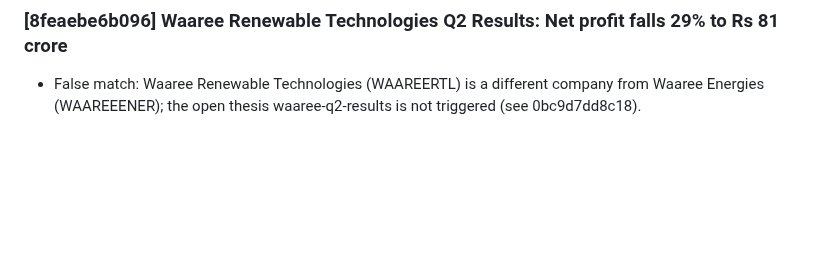
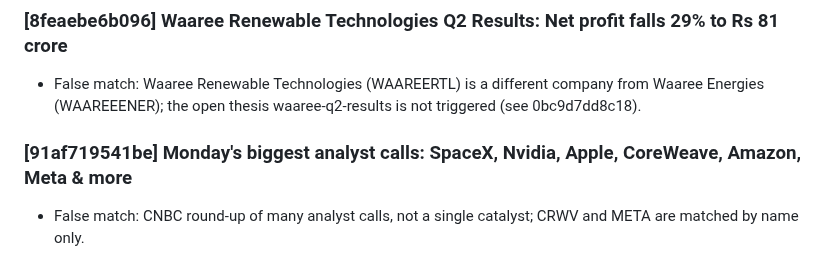
Before and after one commit to AmitJoshiAI/PaperTrade, a Markdown page: alerts/notes/2026-10-20.md, the part around the change. GitHub-like rendering; blank space fills up the shorter version.

Commit message:
scanner notes 2026-10-20 11:55 IST
Co-Authored-By: Claude Sonnet 5.5 <noreply@anthropic.com>
Claude-Session: https://claude.ai/code/session_01APJjeJpNihFFtwnQiYCmt1

```diff
--- a/alerts/notes/2026-10-20.md
+++ b/alerts/notes/2026-10-20.md
@@ -41,3 +41,6 @@
 
 ### [8feaebe6b096] Waaree Renewable Technologies Q2 Results: Net profit falls 29% to Rs 81 crore
 - False match: Waaree Renewable Technologies (WAAREERTL) is a different company from Waaree Energies (WAAREEENER); the open thesis waaree-q2-results is not triggered (see 0bc9d7dd8c18).
+
+### [91af719541be] Monday's biggest analyst calls: SpaceX, Nvidia, Apple, CoreWeave, Amazon, Meta & more
+- False match: CNBC round-up of many analyst calls, not a single catalyst; CRWV and META are matched by name only.
```
